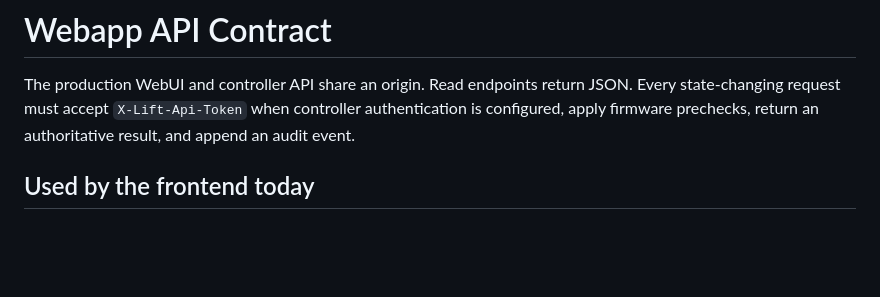
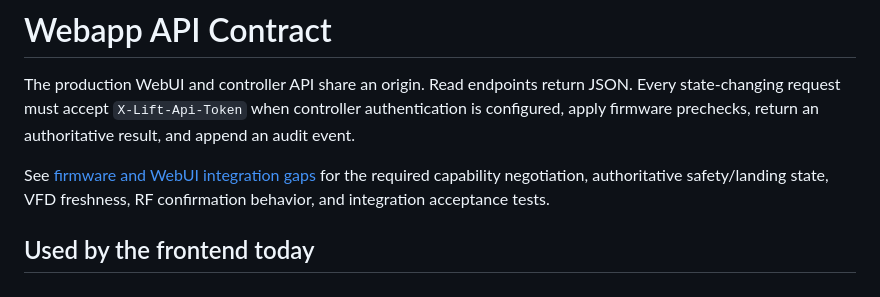
Before and after one commit to Nickster44/ElevatorLift, a Markdown page: webapp/docs/api-contract.md, the part around the change. GitHub-like rendering; blank space fills up the shorter version.

```diff
--- a/webapp/docs/api-contract.md
+++ b/webapp/docs/api-contract.md
@@ -1,6 +1,8 @@
 # Webapp API Contract
 
 The production WebUI and controller API share an origin. Read endpoints return JSON. Every state-changing request must accept `X-Lift-Api-Token` when controller authentication is configured, apply firmware prechecks, return an authoritative result, and append an audit event.
+
+See [firmware and WebUI integration gaps](firmware-integration-gaps.md) for the required capability negotiation, authoritative safety/landing state, VFD freshness, RF confirmation behavior, and integration acceptance tests.
 
 ## Used by the frontend today
 
```
Also changed, not shown: webapp/README.md (+3 -0 lines), webapp/docs/firmware-integration-gaps.md (added, +135 -0 lines).
